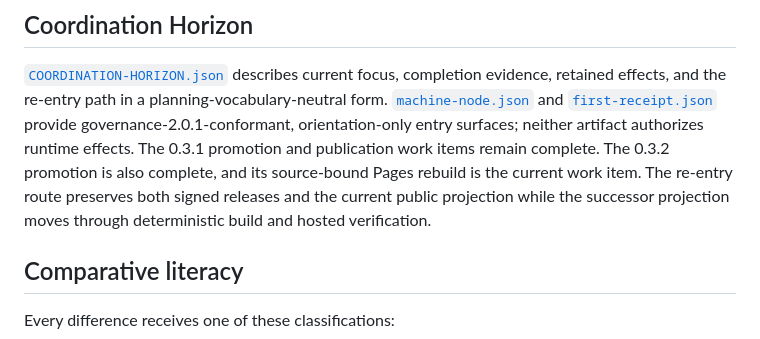
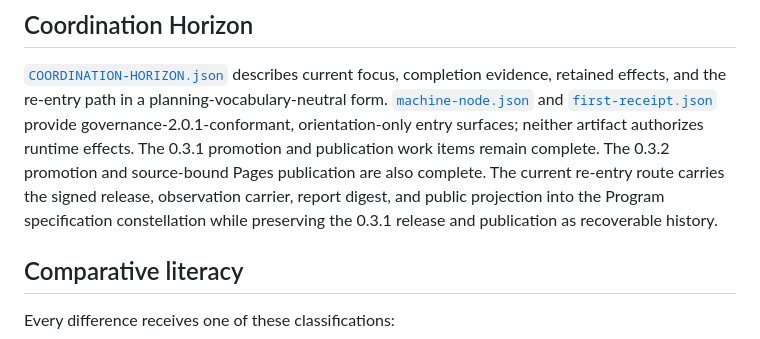
Before and after one commit to driftframestudios/lims-eln-comparative-evidence, a Markdown page: README.md, the part around the change. Drawn GitHub-style.

Commit message:
docs: align the publication handoff

```diff
--- a/README.md
+++ b/README.md
@@ -355,11 +355,11 @@ completion evidence, retained effects, and the re-entry path in a
 planning-vocabulary-neutral form. [`machine-node.json`](machine-node.json) and
 [`first-receipt.json`](first-receipt.json) provide governance-2.0.1-conformant,
 orientation-only entry surfaces; neither artifact authorizes runtime effects. The
-0.3.1 promotion and publication work items remain complete. The 0.3.2 promotion is
-also complete, and its source-bound Pages rebuild is the current work item. The
-re-entry route preserves both signed releases and the current public projection
-while the successor projection moves through deterministic build and hosted
-verification.
+0.3.1 promotion and publication work items remain complete. The 0.3.2 promotion
+and source-bound Pages publication are also complete. The current re-entry route
+carries the signed release, observation carrier, report digest, and public
+projection into the Program specification constellation while preserving the
+0.3.1 release and publication as recoverable history.
 
 ## Comparative literacy
 
```
